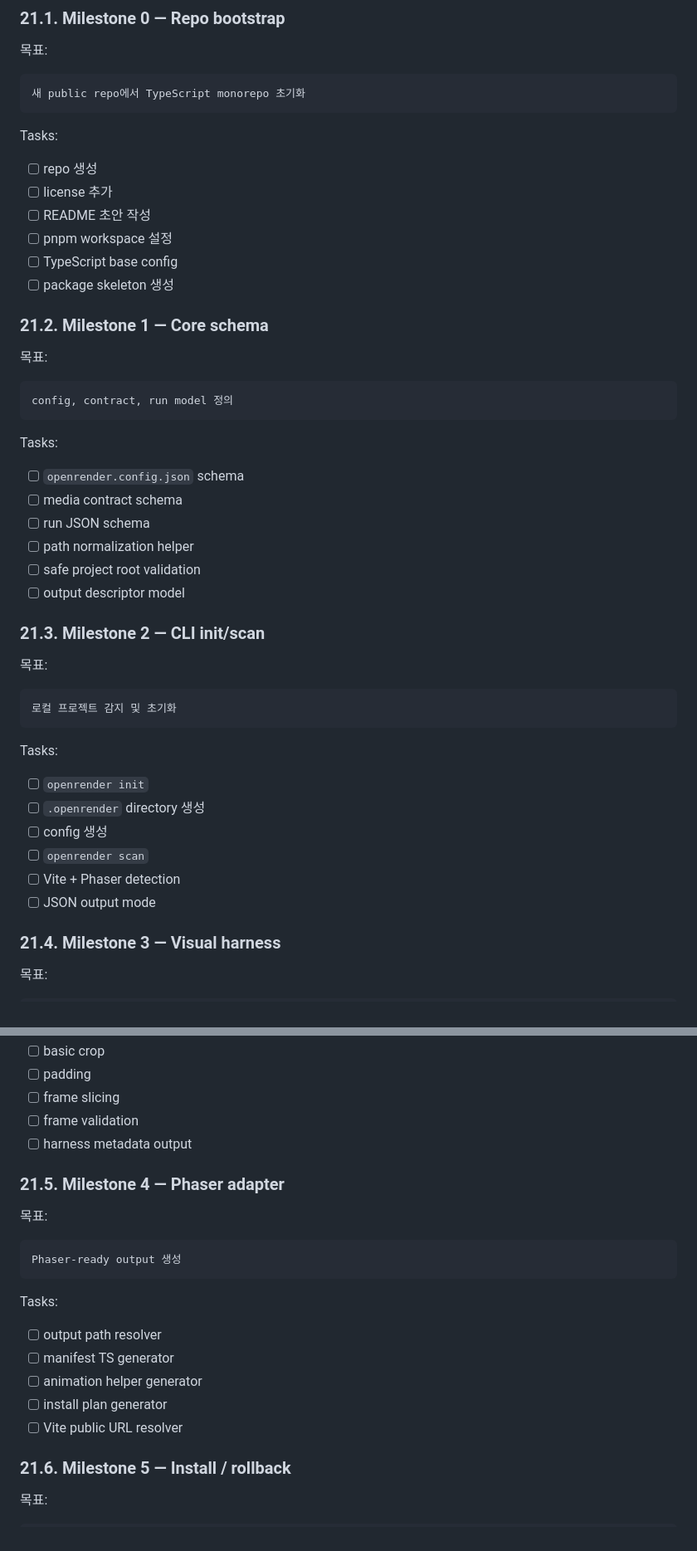
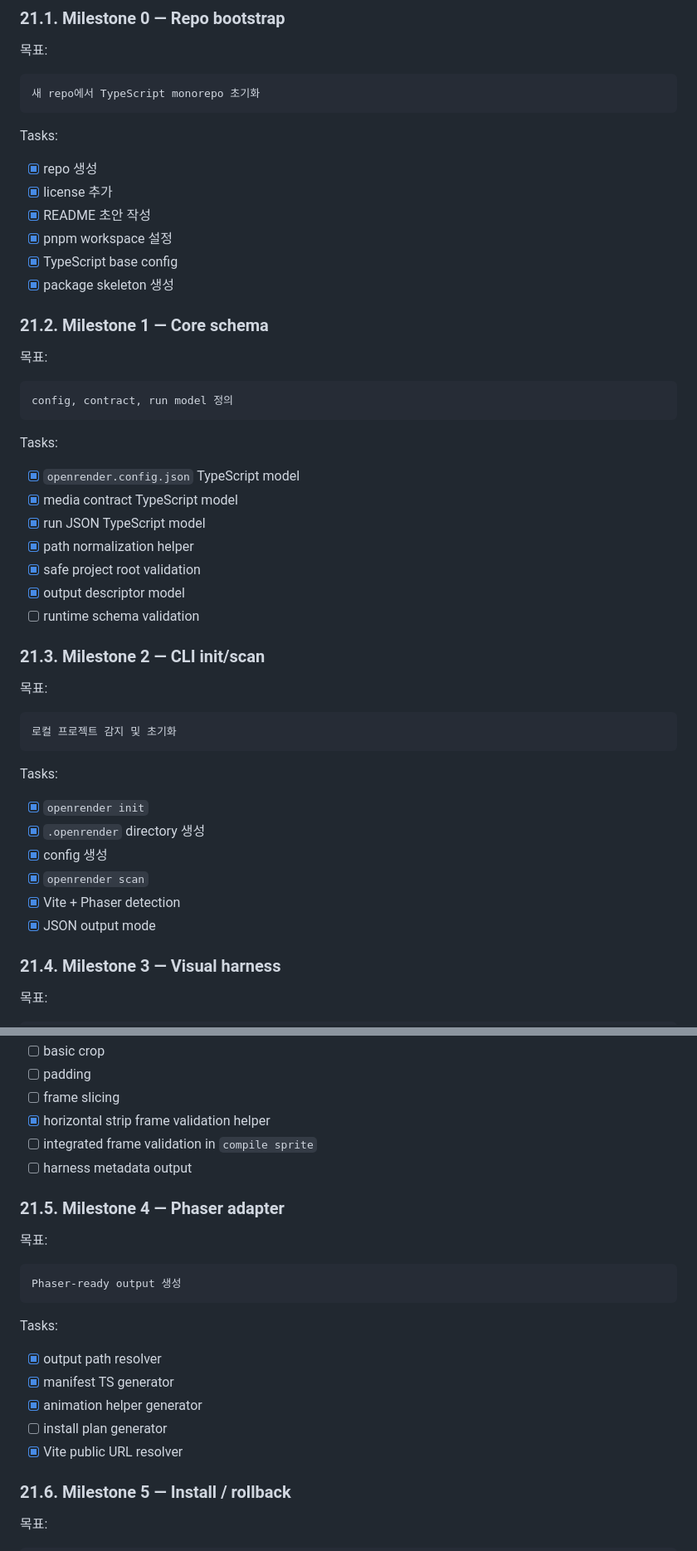
Before and after one commit to dt-pirate/openrender, a Markdown page: docs/openRender_POC_v0.1.md, 2 parts joined by grey strips. Shown at 83% size. Drawn GitHub-style.

````diff
--- a/docs/openRender_POC_v0.1.md
+++ b/docs/openRender_POC_v0.1.md
@@ -1909,17 +1909,17 @@ compile/install/verify/report/rollback
 목표:
 
 ```text
-새 public repo에서 TypeScript monorepo 초기화
+새 repo에서 TypeScript monorepo 초기화
 ```
 
 Tasks:
 
-- [ ] repo 생성
-- [ ] license 추가
-- [ ] README 초안 작성
-- [ ] pnpm workspace 설정
-- [ ] TypeScript base config
-- [ ] package skeleton 생성
+- [x] repo 생성
+- [x] license 추가
+- [x] README 초안 작성
+- [x] pnpm workspace 설정
+- [x] TypeScript base config
+- [x] package skeleton 생성
 
 ### 21.2. Milestone 1 — Core schema
 
@@ -1931,12 +1931,13 @@ config, contract, run model 정의
 
 Tasks:
 
-- [ ] `openrender.config.json` schema
-- [ ] media contract schema
-- [ ] run JSON schema
-- [ ] path normalization helper
-- [ ] safe project root validation
-- [ ] output descriptor model
+- [x] `openrender.config.json` TypeScript model
+- [x] media contract TypeScript model
+- [x] run JSON TypeScript model
+- [x] path normalization helper
+- [x] safe project root validation
+- [x] output descriptor model
+- [ ] runtime schema validation
 
 ### 21.3. Milestone 2 — CLI init/scan
 
@@ -1948,12 +1949,12 @@ Tasks:
 
 Tasks:
 
-- [ ] `openrender init`
-- [ ] `.openrender` directory 생성
-- [ ] config 생성
-- [ ] `openrender scan`
-- [ ] Vite + Phaser detection
-- [ ] JSON output mode
+- [x] `openrender init`
+- [x] `.openrender` directory 생성
+- [x] config 생성
+- [x] `openrender scan`
+- [x] Vite + Phaser detection
+- [x] JSON output mode
 
 ### 21.4. Milestone 3 — Visual harness
 
@@ -1972,7 +1973,8 @@ Tasks:
 - [ ] basic crop
 - [ ] padding
 - [ ] frame slicing
-- [ ] frame validation
+- [x] horizontal strip frame validation helper
+- [ ] integrated frame validation in `compile sprite`
 - [ ] harness metadata output
 
 ### 21.5. Milestone 4 — Phaser adapter
@@ -1985,11 +1987,11 @@ Phaser-ready output 생성
 
 Tasks:
 
-- [ ] output path resolver
-- [ ] manifest TS generator
-- [ ] animation helper generator
+- [x] output path resolver
+- [x] manifest TS generator
+- [x] animation helper generator
 - [ ] install plan generator
-- [ ] Vite public URL resolver
+- [x] Vite public URL resolver
 
 ### 21.6. Milestone 5 — Install / rollback
 
````
Also changed, not shown: other parts of docs/openRender_POC_v0.1.md (+30 -29 lines).
